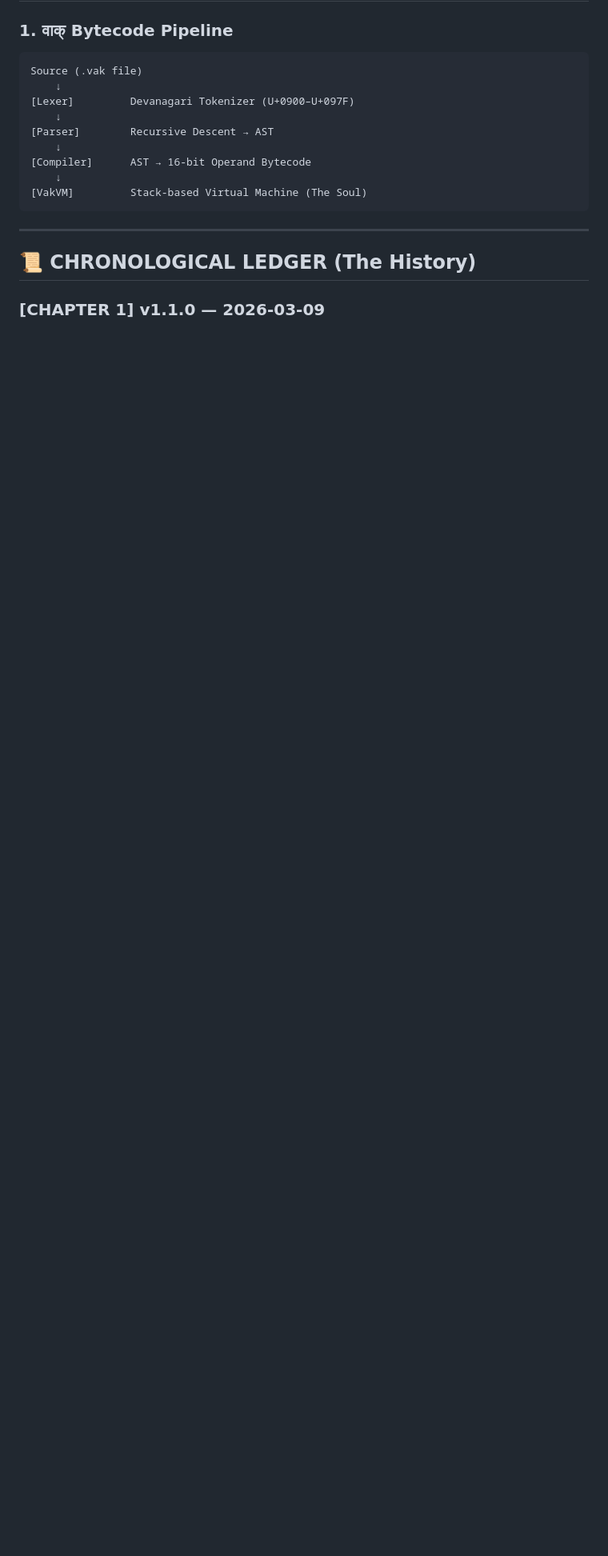
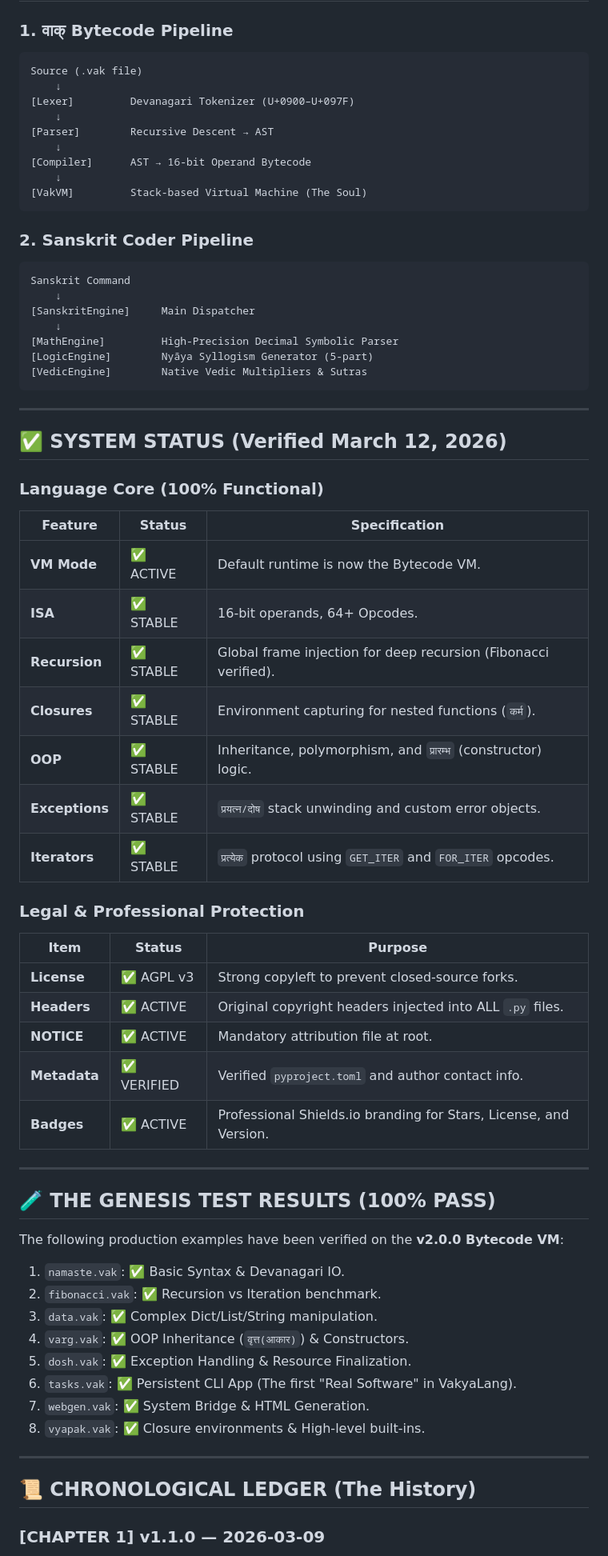
Before and after one commit to Sansmatic-z/VakyaLang, a Markdown page: GENESIS_RECORD.md, the part around one of its changes. Shown at 80% size. GitHub-like rendering; blank space fills up the shorter version.

Commit message:
fix: restore full GENESIS_RECORD history and data (no placeholders)

````diff
--- a/GENESIS_RECORD.md
+++ b/GENESIS_RECORD.md
@@ -31,6 +31,56 @@ Source (.vak file)
     ↓
 [VakVM]         Stack-based Virtual Machine (The Soul)
 ```
+
+### 2. Sanskrit Coder Pipeline
+```
+Sanskrit Command
+    ↓
+[SanskritEngine]     Main Dispatcher
+    ↓
+[MathEngine]         High-Precision Decimal Symbolic Parser
+[LogicEngine]        Nyāya Syllogism Generator (5-part)
+[VedicEngine]        Native Vedic Multipliers & Sutras
+```
+
+---
+
+## ✅ SYSTEM STATUS (Verified March 12, 2026)
+
+### Language Core (100% Functional)
+| Feature | Status | Specification |
+|---|---|---|
+| **VM Mode** | ✅ ACTIVE | Default runtime is now the Bytecode VM. |
+| **ISA** | ✅ STABLE | 16-bit operands, 64+ Opcodes. |
+| **Recursion** | ✅ STABLE | Global frame injection for deep recursion (Fibonacci verified). |
+| **Closures** | ✅ STABLE | Environment capturing for nested functions (`कर्म`). |
+| **OOP** | ✅ STABLE | Inheritance, polymorphism, and `प्रारम्भ` (constructor) logic. |
+| **Exceptions** | ✅ STABLE | `प्रयत्न/दोष` stack unwinding and custom error objects. |
+| **Iterators** | ✅ STABLE | `प्रत्येक` protocol using `GET_ITER` and `FOR_ITER` opcodes. |
+
+### Legal & Professional Protection
+| Item | Status | Purpose |
+|---|---|---|
+| **License** | ✅ AGPL v3 | Strong copyleft to prevent closed-source forks. |
+| **Headers** | ✅ ACTIVE | Original copyright headers injected into ALL `.py` files. |
+| **NOTICE** | ✅ ACTIVE | Mandatory attribution file at root. |
+| **Metadata** | ✅ VERIFIED | Verified `pyproject.toml` and author contact info. |
+| **Badges** | ✅ ACTIVE | Professional Shields.io branding for Stars, License, and Version. |
+
+---
+
+## 🧪 THE GENESIS TEST RESULTS (100% PASS)
+
+The following production examples have been verified on the **v2.0.0 Bytecode VM**:
+
+1. `namaste.vak`: ✅ Basic Syntax & Devanagari IO.
+2. `fibonacci.vak`: ✅ Recursion vs Iteration benchmark.
+3. `data.vak`: ✅ Complex Dict/List/String manipulation.
+4. `varg.vak`: ✅ OOP Inheritance (`वृत्त(आकार)`) & Constructors.
+5. `dosh.vak`: ✅ Exception Handling & Resource Finalization.
+6. `tasks.vak`: ✅ Persistent CLI App (The first "Real Software" in VakyaLang).
+7. `webgen.vak`: ✅ System Bridge & HTML Generation.
+8. `vyapak.vak`: ✅ Closure environments & High-level built-ins.
 
 ---
 
````
Also changed, not shown: other parts of GENESIS_RECORD.md (+1 -15 lines).
